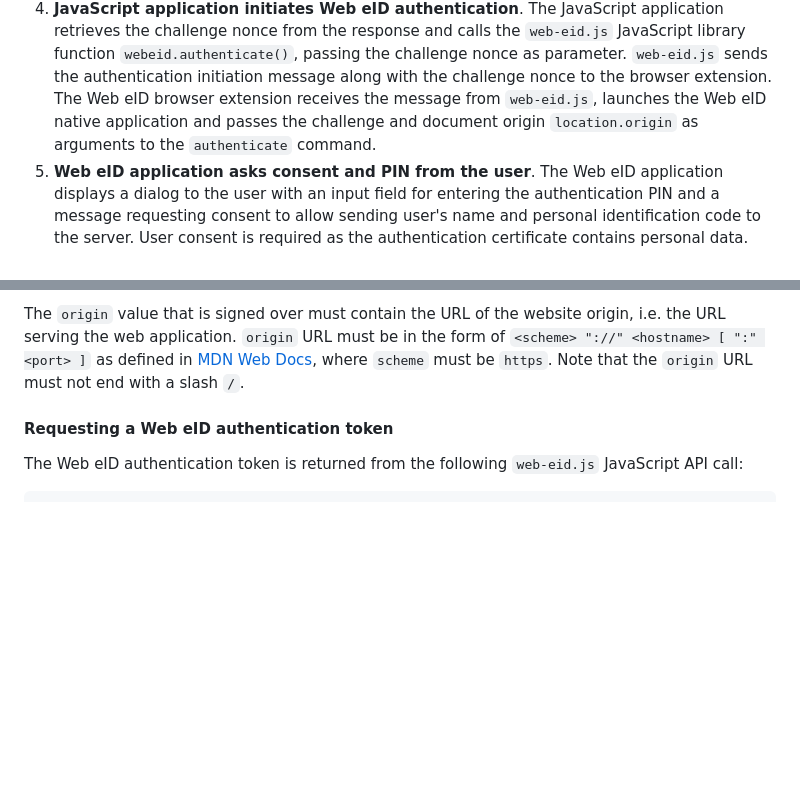
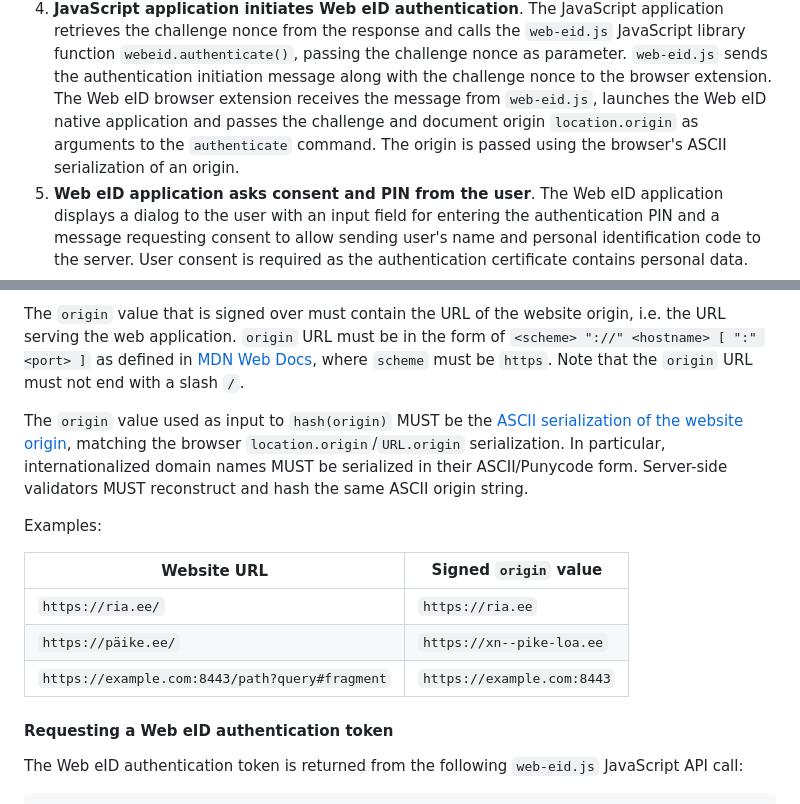
Before and after one commit to web-eid/web-eid-system-architecture-doc, a Markdown page: README.md, 2 parts joined by grey strips. Drawn GitHub-style; blank space fills up the shorter version.

Commit message:
Clarify how URL should be encoded
WE2-1241

Signed-off-by: Raul Metsma <raul@metsma.ee>

```diff
--- a/README.md
+++ b/README.md
@@ -211,7 +211,7 @@ The authentication steps are as follows:
 1. **JavaScript application sends the initial authentication request to the server application**. JavaScript application sends the initial authentication challenge nonce request to the server application using `fetch()`.
 1. **Server application responds with the challenge nonce**. The server application generates a cryptographic challenge nonce, a large random number that can be used only once, stores it in the nonce store along with the issuing time, base64-encodes it and returns it as the response. The challenge nonce must contain at least 256 bits of entropy. The browser extension and native application reject challenge nonces shorter than 44 bytes (length of base64-encoded 256 bits).
 1. **JavaScript application initiates Web eID authentication**. The JavaScript application retrieves the challenge nonce from the response and calls the `web-eid.js` JavaScript library function `webeid.authenticate()`, passing the challenge nonce as parameter. `web-eid.js` sends the authentication initiation message along with the challenge nonce to the browser extension.
-     The Web eID browser extension  receives the message from `web-eid.js`, launches the Web eID native application and passes the challenge and document origin `location.origin` as arguments to the `authenticate` command.
+     The Web eID browser extension  receives the message from `web-eid.js`, launches the Web eID native application and passes the challenge and document origin `location.origin` as arguments to the `authenticate` command. The origin is passed using the browser's ASCII serialization of an origin.
 1. **Web eID application asks consent and PIN from the user**. The Web eID application displays a dialog to the user with an input field for entering the authentication PIN and a message requesting consent to allow sending user's name and personal identification code to the server. User consent is required as the authentication certificate contains personal data.
 1. **User enters the authentication PIN and gives consent**.
 1. **Web eID application exchanges APDUs with the eID card to get the authentication certificate**. The Web eID application uses the PC/SC API to send APDU commands to the smart card to select the authentication certificate file and read its content. In case of a tier 2 card, it uses the PKCS#11 API instead to get the certificate.
@@ -384,6 +384,16 @@ The value that is signed by the user’s authentication private key and included
 
 The `origin` value that is signed over must contain the URL of the website origin, i.e. the URL serving the web application. `origin` URL must be in the form of `<scheme> "://" <hostname> [ ":" <port> ]` as defined in [MDN Web Docs](https://developer.mozilla.org/en-US/docs/Web/API/Location/origin), where `scheme` must be `https`. Note that the `origin` URL must not end with a slash `/`.
 
+The `origin` value used as input to `hash(origin)` MUST be the [ASCII serialization of the website origin](https://html.spec.whatwg.org/multipage/browsers.html#ascii-serialisation-of-an-origin), matching the browser `location.origin`/`URL.origin` serialization. In particular, internationalized domain names MUST be serialized in their ASCII/Punycode form. Server-side validators MUST reconstruct and hash the same ASCII origin string.
+
+Examples:
+
+| Website URL | Signed `origin` value |
+| --- | --- |
+| `https://ria.ee/` | `https://ria.ee` |
+| `https://päike.ee/` | `https://xn--pike-loa.ee` |
+| `https://example.com:8443/path?query#fragment` | `https://example.com:8443` |
+
 #### Requesting a Web eID authentication token
 
 The Web eID authentication token is returned from the following `web-eid.js` JavaScript API call:
```
Also changed, not shown: 1 other file.
